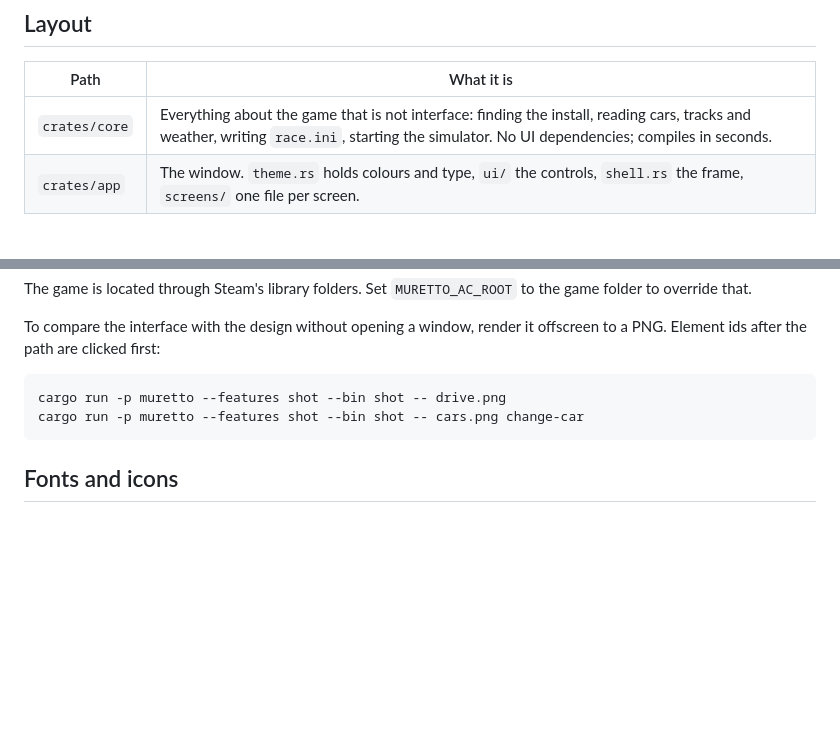
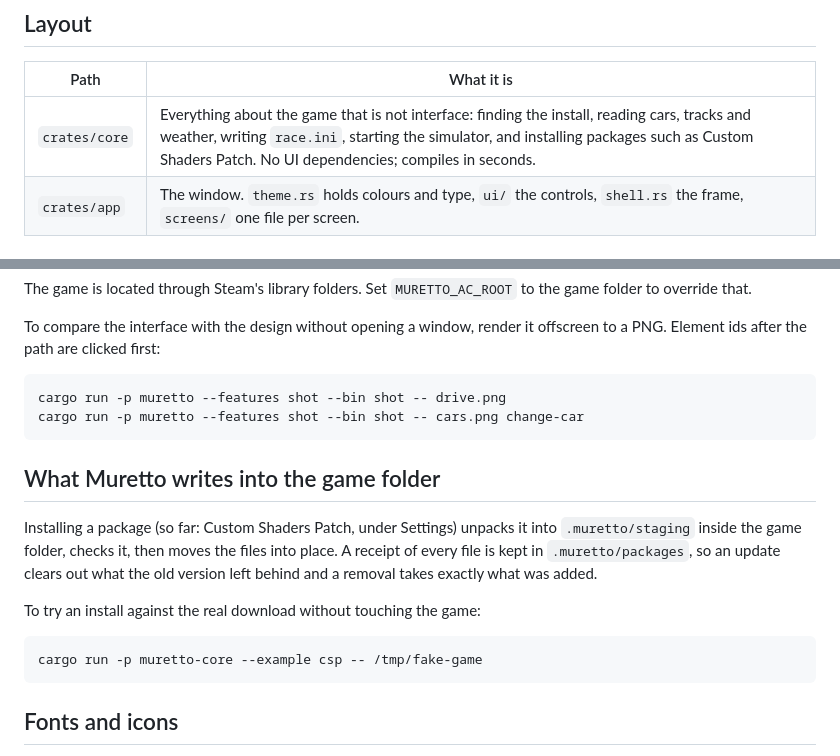
Before and after one commit to 8-prime/Muretto, a Markdown page: README.md, 2 parts joined by grey strips. Rendered like a GitHub page; blank space fills up the shorter version.

````diff
--- a/README.md
+++ b/README.md
@@ -9,7 +9,7 @@ The interface follows `docs/design/AC Launcher — UI Design.pdf`.
 
 | Path | What it is |
 | --- | --- |
-| `crates/core` | Everything about the game that is not interface: finding the install, reading cars, tracks and weather, writing `race.ini`, starting the simulator. No UI dependencies; compiles in seconds. |
+| `crates/core` | Everything about the game that is not interface: finding the install, reading cars, tracks and weather, writing `race.ini`, starting the simulator, and installing packages such as Custom Shaders Patch. No UI dependencies; compiles in seconds. |
 | `crates/app` | The window. `theme.rs` holds colours and type, `ui/` the controls, `shell.rs` the frame, `screens/` one file per screen. |
 
 ## Running
@@ -31,6 +31,20 @@ cargo run -p muretto --features shot --bin shot -- drive.png
 cargo run -p muretto --features shot --bin shot -- cars.png change-car
 ```
 
+## What Muretto writes into the game folder
+
+Installing a package (so far: Custom Shaders Patch, under Settings) unpacks it
+into `.muretto/staging` inside the game folder, checks it, then moves the
+files into place. A receipt of every file is kept in `.muretto/packages`, so
+an update clears out what the old version left behind and a removal takes
+exactly what was added.
+
+To try an install against the real download without touching the game:
+
+```sh
+cargo run -p muretto-core --example csp -- /tmp/fake-game
+```
+
 ## Fonts and icons
 
 Barlow Condensed, Inter and JetBrains Mono (SIL Open Font License) and a few
````
Also changed, not shown: docs/design/settings-patch-current.png (added), 16 other files.
